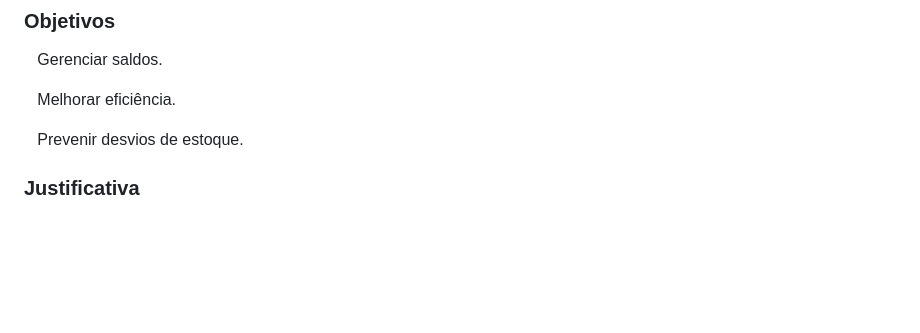
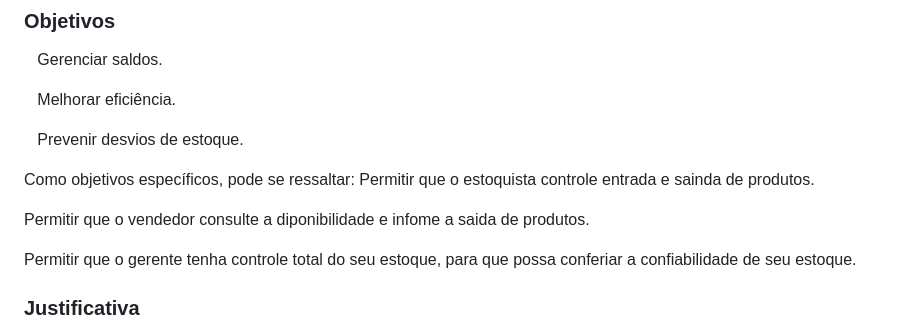
Before and after one commit to ICEI-PUC-Minas-PMV-ADS/pmv-ads-2023-2-e2-proj-int-t9-gestaodeestoque, a Markdown page: README.md, the part around the change. Rendered like a GitHub page; blank space fills up the shorter version.

```diff
--- a/README.md
+++ b/README.md
@@ -61,8 +61,12 @@ Reconhecendo a importância do gerenciamento eficaz de estoque, a necessidade de
 
 &nbsp;&nbsp; Prevenir desvios de estoque.
 
+Como objetivos específicos, pode se ressaltar:
+Permitir que o estoquista controle entrada e sainda de produtos.
 
+Permitir que o vendedor consulte a diponibilidade e infome a saida de produtos.
 
+Permitir que o gerente tenha controle total do seu estoque, para que possa conferiar a confiabilidade de seu estoque.
 
 
 ### Justificativa
```
